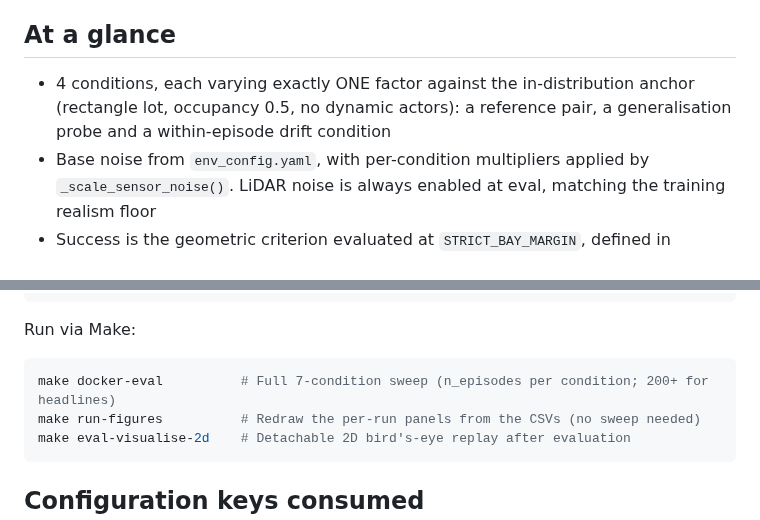
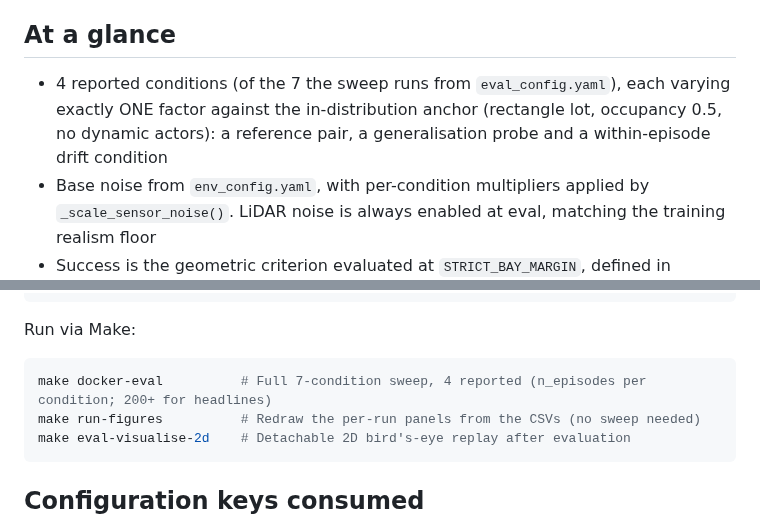
Before and after one commit to Expo39/Uncertainty-Conditioned-RL-with-Evidential-Policy-Networks-for-Autonomous-Systems, a Markdown page: uncertainty_rl/evaluation/README.md, 2 parts joined by grey strips. GitHub-like rendering.

Commit message:
docs(evaluation): reconcile the reported and swept condition counts (#34)

````diff
--- a/uncertainty_rl/evaluation/README.md
+++ b/uncertainty_rl/evaluation/README.md
@@ -4,7 +4,7 @@ Performance evaluation across varying physical conditions. Tests whether the unc
 
 ## At a glance
 
-- 4 conditions, each varying exactly ONE factor against the in-distribution anchor (rectangle lot, occupancy 0.5, no dynamic actors): a reference pair, a generalisation probe and a within-episode drift condition
+- 4 reported conditions (of the 7 the sweep runs from `eval_config.yaml`), each varying exactly ONE factor against the in-distribution anchor (rectangle lot, occupancy 0.5, no dynamic actors): a reference pair, a generalisation probe and a within-episode drift condition
 - Base noise from `env_config.yaml`, with per-condition multipliers applied by `_scale_sensor_noise()`. LiDAR noise is always enabled at eval, matching the training realism floor
 - Success is the geometric criterion evaluated at `STRICT_BAY_MARGIN`, defined in [utils/README.md](../utils/README.md#the-success-criterion)
 - `n_episodes = 200` per condition in `eval_config.yaml`, falling back to 100 when the key is unset, with deterministic (mean) actions. Pooling three seeds gives the 600 episodes per condition behind the reported results
@@ -157,7 +157,7 @@ df, run_output_dir = evaluate_across_conditions(
 Run via Make:
 
 ```bash
-make docker-eval          # Full 7-condition sweep (n_episodes per condition; 200+ for headlines)
+make docker-eval          # Full 7-condition sweep, 4 reported (n_episodes per condition; 200+ for headlines)
 make run-figures          # Redraw the per-run panels from the CSVs (no sweep needed)
 make eval-visualise-2d    # Detachable 2D bird's-eye replay after evaluation
 ```
````
